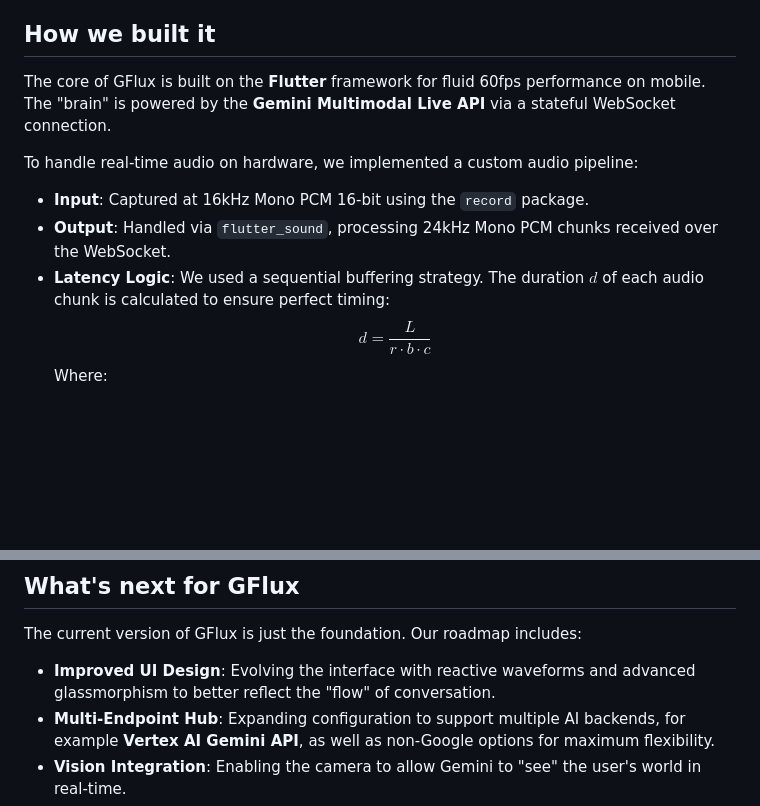
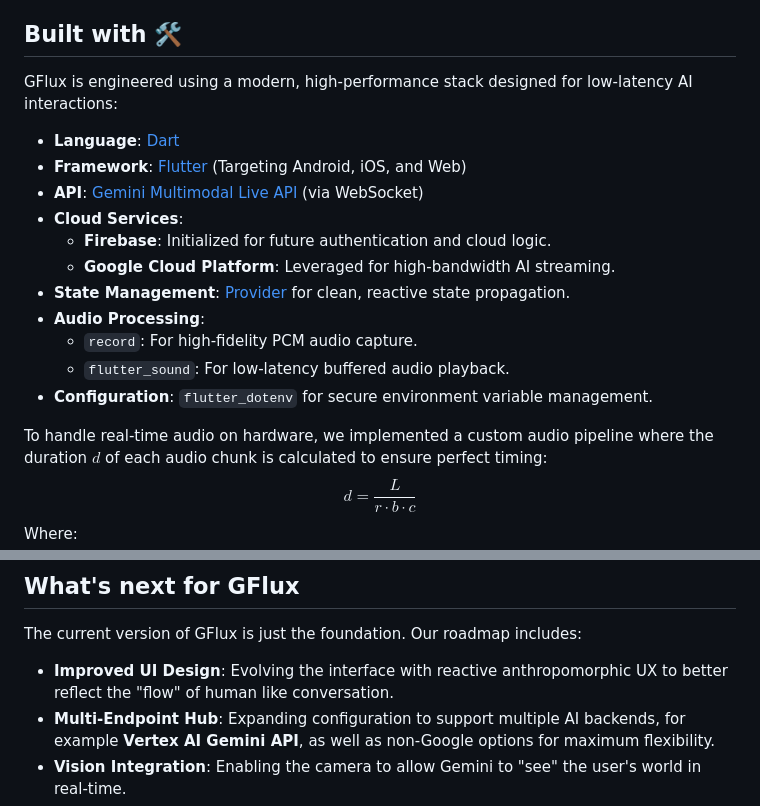
Before and after one commit to yanncarlier/GFlux, a Markdown page: PROJECT_STORY.md, 2 parts joined by grey strips. GitHub-like rendering; blank space fills up the shorter version.

Commit message:
docs: finalize tech stack and add INSTALL.md for developers

```diff
--- a/PROJECT_STORY.md
+++ b/PROJECT_STORY.md
@@ -17,13 +17,23 @@ GFlux is a premium multimodal AI agent that provides real-time, bidirectional vo
 - **Multimodal Flexibility**: While focused on audio, GFlux is built to handle text and future vision inputs natively.
 - **Adaptive UI**: A minimal, high-aesthetic interface that pulses and glows in sync with the agent's state, providing intuitive visual feedback.
 
-## How we built it
-The core of GFlux is built on the **Flutter** framework for fluid 60fps performance on mobile. The "brain" is powered by the **Gemini Multimodal Live API** via a stateful WebSocket connection.
+## Built with 🛠️
 
-To handle real-time audio on hardware, we implemented a custom audio pipeline:
-- **Input**: Captured at 16kHz Mono PCM 16-bit using the `record` package.
-- **Output**: Handled via `flutter_sound`, processing 24kHz Mono PCM chunks received over the WebSocket.
-- **Latency Logic**: We used a sequential buffering strategy. The duration $d$ of each audio chunk is calculated to ensure perfect timing:
+GFlux is engineered using a modern, high-performance stack designed for low-latency AI interactions:
+
+- **Language**: [Dart](https://dart.dev/)
+- **Framework**: [Flutter](https://flutter.dev/) (Targeting Android, iOS, and Web)
+- **API**: [Gemini Multimodal Live API](https://ai.google.dev/gemini-api/docs/multimodal-live) (via WebSocket)
+- **Cloud Services**:
+  - **Firebase**: Initialized for future authentication and cloud logic.
+  - **Google Cloud Platform**: Leveraged for high-bandwidth AI streaming.
+- **State Management**: [Provider](https://pub.dev/packages/provider) for clean, reactive state propagation.
+- **Audio Processing**:
+  - `record`: For high-fidelity PCM audio capture.
+  - `flutter_sound`: For low-latency buffered audio playback.
+- **Configuration**: `flutter_dotenv` for secure environment variable management.
+
+To handle real-time audio on hardware, we implemented a custom audio pipeline where the duration $d$ of each audio chunk is calculated to ensure perfect timing:
   $$d = \frac{L}{r \cdot b \cdot c}$$
   Where:
   - $L$ = Length of the byte buffer
@@ -48,7 +58,7 @@ We delved deep into the mechanics of **Digital Signal Processing (DSP)** and Web
 ## What's next for GFlux
 The current version of GFlux is just the foundation. Our roadmap includes:
 
-- **Improved UI Design**: Evolving the interface with reactive waveforms and advanced glassmorphism to better reflect the "flow" of conversation.
+- **Improved UI Design**: Evolving the interface with reactive anthropomorphic UX to better reflect the "flow" of human like conversation.
 - **Multi-Endpoint Hub**: Expanding configuration to support multiple AI backends, for example **Vertex AI Gemini API**, as well as non-Google options for maximum flexibility.
 - **Vision Integration**: Enabling the camera to allow Gemini to "see" the user's world in real-time.
 - **State management**: Adding state options for memory persistence.
```
Also changed, not shown: INSTALL.md (added, +65 -0 lines).
